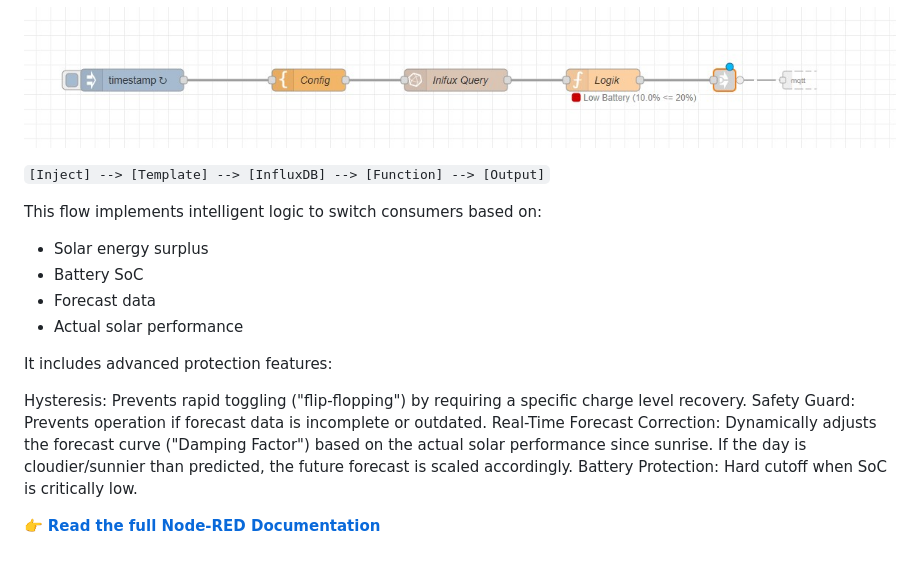
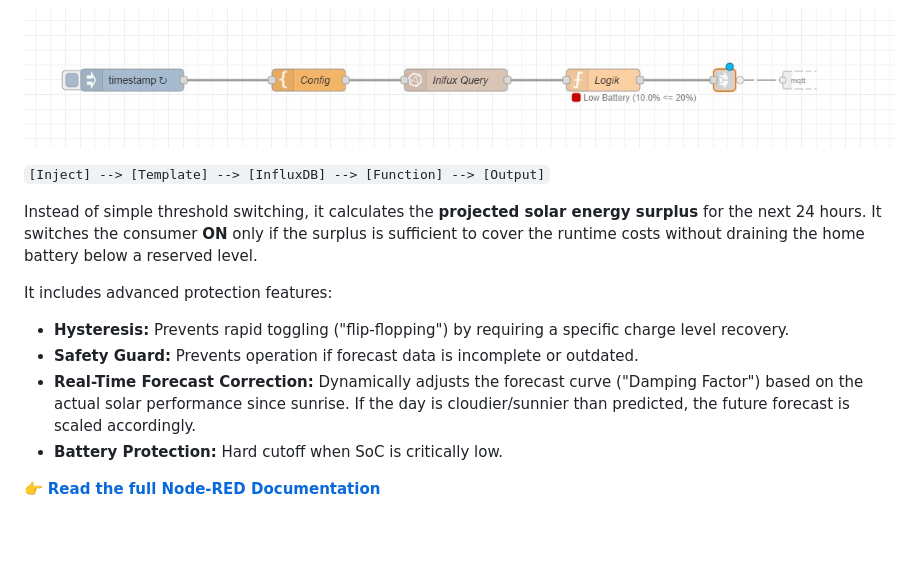
Before and after one commit to ActronX/fusionForecast, a Markdown page: README.md, the part around the change. Drawn GitHub-style; blank space fills up the shorter version.

Commit message:
Add Real-Time Forecast Correction

```diff
--- a/README.md
+++ b/README.md
@@ -246,17 +246,12 @@ For users who want to use the forecast data to control physical devices (e.g., h
 
 `[Inject] --> [Template] --> [InfluxDB] --> [Function] --> [Output]`
 
-This flow implements intelligent logic to switch consumers based on:
-- Solar energy surplus
-- Battery SoC
-- Forecast data
-- Actual solar performance
+Instead of simple threshold switching, it calculates the **projected solar energy surplus** for the next 24 hours. It switches the consumer **ON** only if the surplus is sufficient to cover the runtime costs without draining the home battery below a reserved level.
 
 It includes advanced protection features:
-
-Hysteresis: Prevents rapid toggling ("flip-flopping") by requiring a specific charge level recovery.
-Safety Guard: Prevents operation if forecast data is incomplete or outdated.
-Real-Time Forecast Correction: Dynamically adjusts the forecast curve ("Damping Factor") based on the actual solar performance since sunrise. If the day is cloudier/sunnier than predicted, the future forecast is scaled accordingly.
-Battery Protection: Hard cutoff when SoC is critically low.
+* **Hysteresis:** Prevents rapid toggling ("flip-flopping") by requiring a specific charge level recovery.
+* **Safety Guard:** Prevents operation if forecast data is incomplete or outdated.
+* **Real-Time Forecast Correction:** Dynamically adjusts the forecast curve ("Damping Factor") based on the actual solar performance since sunrise. If the day is cloudier/sunnier than predicted, the future forecast is scaled accordingly.
+* **Battery Protection:** Hard cutoff when SoC is critically low.
 
 👉 **[Read the full Node-RED Documentation](node_red/README.md)**
```
